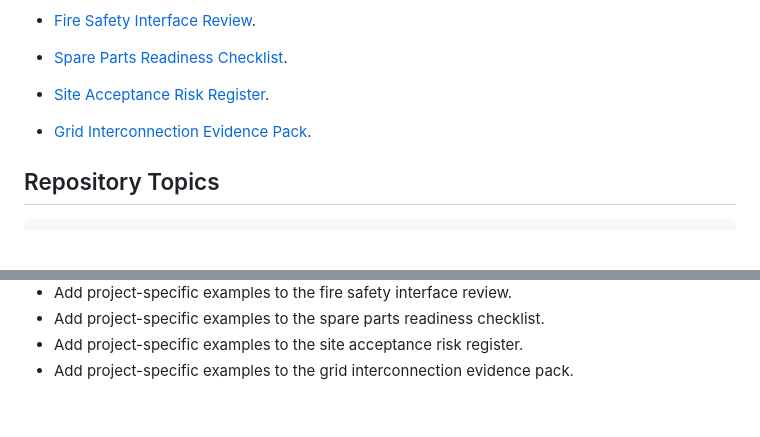
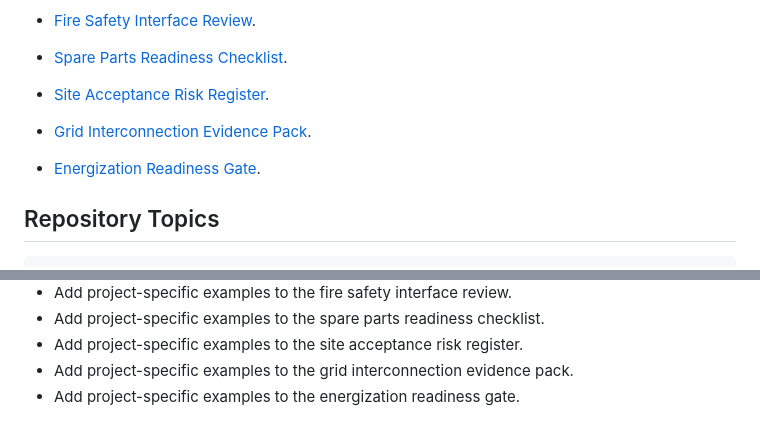
Before and after one commit to mohammadrezwankhan/bess-qaqc-toolkit, a Markdown page: README.md, 2 parts joined by grey strips. Rendered like a GitHub page; blank space fills up the shorter version.

Commit message:
Add energization readiness gate

````diff
--- a/README.md
+++ b/README.md
@@ -38,6 +38,8 @@ BESS reliability depends on evidence that can be inspected before energization,
 
 - [Grid Interconnection Evidence Pack](templates/grid-interconnection-evidence-pack.md).
 
+- [Energization Readiness Gate](templates/energization-readiness-gate.md).
+
 ## Repository Topics
 
 ```text
@@ -67,3 +69,4 @@ Draft toolkit. Use the templates as starting points and adapt them to project-sp
 - Add project-specific examples to the spare parts readiness checklist.
 - Add project-specific examples to the site acceptance risk register.
 - Add project-specific examples to the grid interconnection evidence pack.
+- Add project-specific examples to the energization readiness gate.
````
Also changed, not shown: templates/energization-readiness-gate.md (added, +18 -0 lines).
